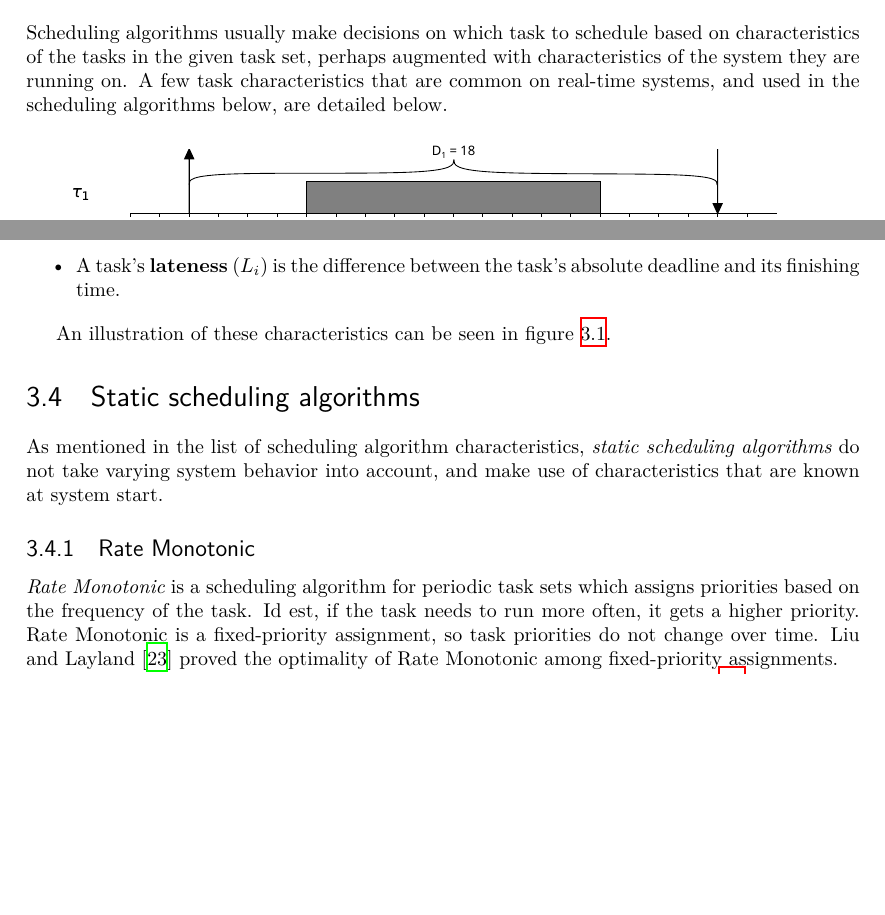
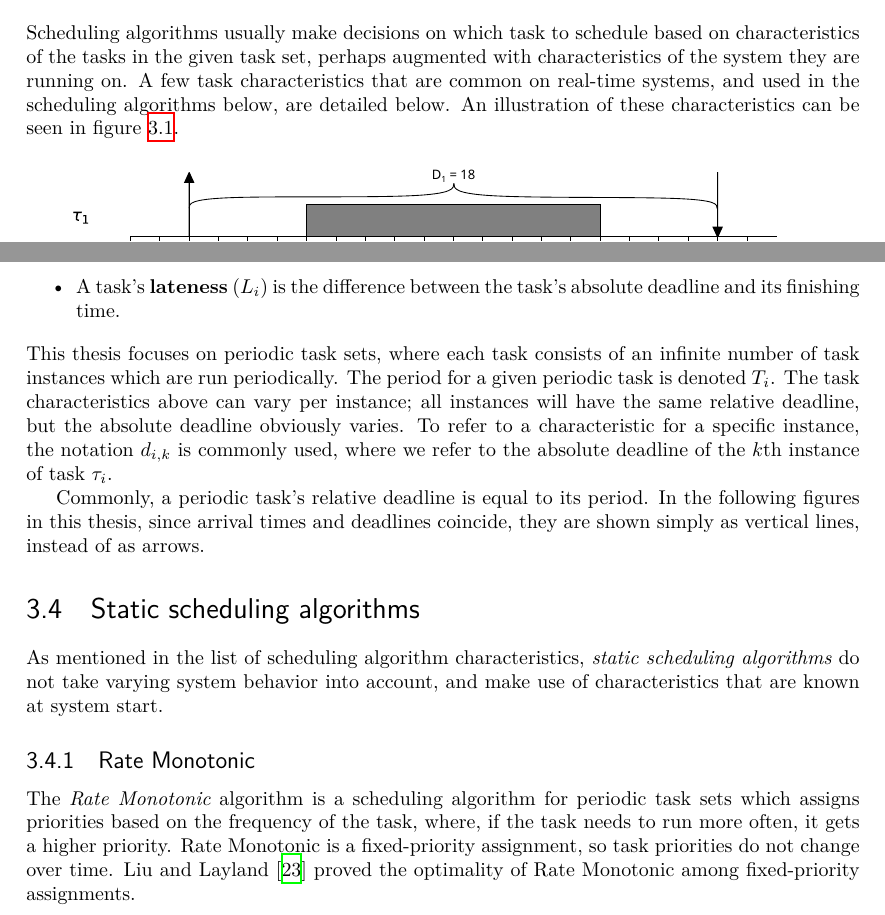
Before and after one commit to svkampen/mirror-thesis-tex, a LaTeX thesis (thesis.tex): two parts of page 12 of 34, joined at a grey line, cut so that both start at the same text, the shorter picture padded with empty space. Compiled offline with XeLaTeX.

Commit message:
Update figure, reorder some text, add explanation of periodic task sets

```diff
--- a/thesis.tex
+++ b/thesis.tex
@@ -131,7 +131,7 @@ The following scheduling algorithm classes are adapted from \textcite{buttazzo20
 \end{outline}
 
 \section{Task characteristics in real-time systems}
-Scheduling algorithms usually make decisions on which task to schedule based on characteristics of the tasks in the given task set, perhaps augmented with characteristics of the system they are running on. A few task characteristics that are common on real-time systems, and used in the scheduling algorithms below, are detailed below.
+Scheduling algorithms usually make decisions on which task to schedule based on characteristics of the tasks in the given task set, perhaps augmented with characteristics of the system they are running on. A few task characteristics that are common on real-time systems, and used in the scheduling algorithms below, are detailed below. An illustration of these characteristics can be seen in figure~\ref{fig:taskcharacteristics}.
 
 \begin{figure}[htpb]
     \centering
@@ -150,13 +149,15 @@ Scheduling algorithms usually make decisions on which task to schedule based on
     \1 A task's \textbf{lateness} ($L_i$) is the difference between the task's absolute deadline and its finishing time.
 \end{outline}
 
-An illustration of these characteristics can be seen in figure~\ref{fig:taskcharacteristics}.
+\noindent This thesis focuses on periodic task sets, where each task consists of an infinite number of task instances which are run periodically. The period for a given periodic task is denoted $T_i$. The task characteristics above can vary per instance; all instances will have the same relative deadline, but the absolute deadline obviously varies. To refer to a characteristic for a specific instance, the notation $d_{i,k}$ is commonly used, where we refer to the absolute deadline of the $k$th instance of task $\tau_i$.
+
+Commonly, a periodic task's relative deadline is equal to its period. In the following figures in this thesis, since arrival times and deadlines coincide, they are shown simply as vertical lines, instead of as arrows.
 
 \section{Static scheduling algorithms}
 As mentioned in the list of scheduling algorithm characteristics, \emph{static scheduling algorithms} do not take varying system behavior into account, and make use of characteristics that are known at system start.
 
 \subsection{Rate Monotonic}
-\emph{Rate Monotonic} is a scheduling algorithm for periodic task sets which assigns priorities based on the frequency of the task. Id est, if the task needs to run more often, it gets a higher priority. Rate Monotonic is a fixed-priority assignment, so task priorities do not change over time. \textcite{Liu1973} proved the optimality of Rate Monotonic among fixed-priority assignments.
+The \emph{Rate Monotonic} algorithm is a scheduling algorithm for periodic task sets which assigns priorities based on the frequency of the task, where, if the task needs to run more often, it gets a higher priority. Rate Monotonic is a fixed-priority assignment, so task priorities do not change over time. \textcite{Liu1973} proved the optimality of Rate Monotonic among fixed-priority assignments.
 
 An example task set as scheduled by Rate Monotonic can be seen in figure~\ref{fig:rmexample}. As $\tau_1$ has a smaller period, it has higher priority than $\tau_2$.
 
```
Also changed, not shown: ub_rm_2tasks.eps, thesis.tex (1 more changed lines), 1 other file.
